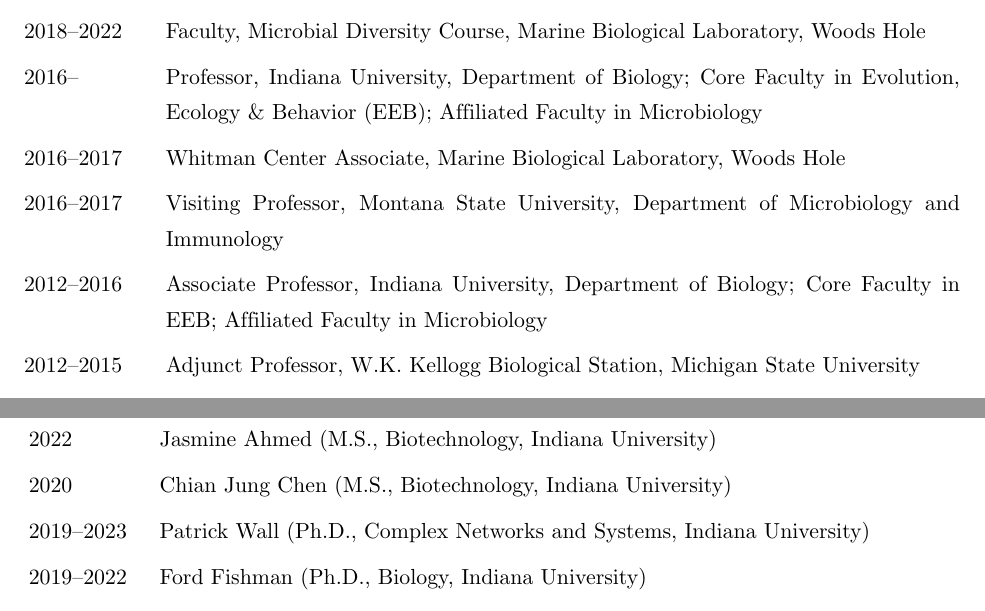
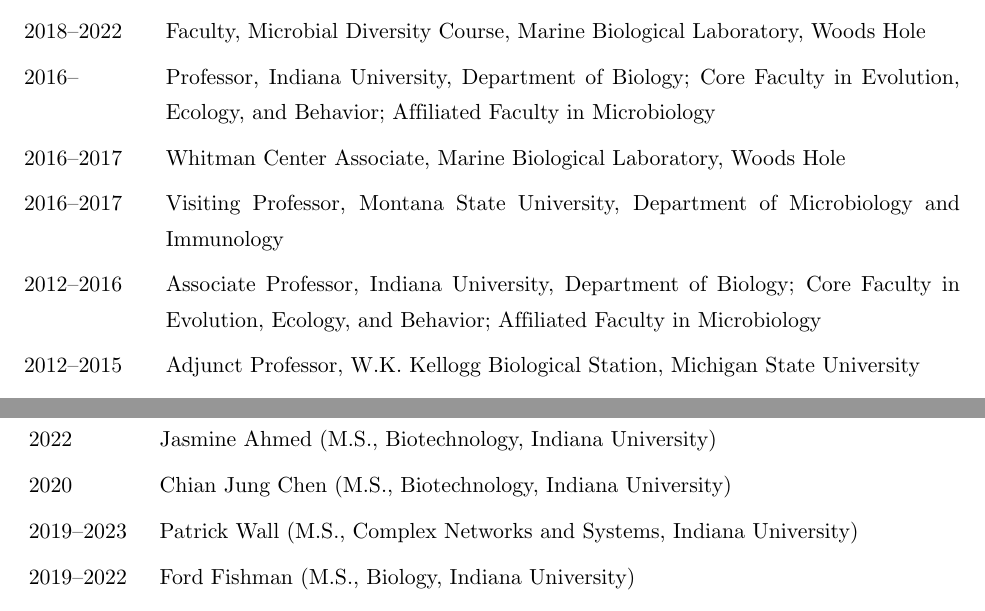
Before and after one commit to LennonLab/cv, a LaTeX CV (cv.tex): two parts of pages 1 and 45 of 45, joined at a grey line, cut so that both start at the same text. Compiled offline with pdfLaTeX.

Commit message:
Updates from Overleaf

```diff
--- a/cv.tex
+++ b/cv.tex
@@ -56,13 +56,13 @@
 2023         & Short-term Visiting Professor, ETH Zürich, Centre for Origin and Prevalence of Life \\
 2020--2024   & Faculty, Complex Networks and Systems, Indiana University \\
 2018--2022   & Faculty, Microbial Diversity Course, Marine Biological Laboratory, Woods Hole \\
-2016--       & Professor, Indiana University, Department of Biology; Core Faculty in Evolution, Ecology \& Behavior (EEB); Affiliated Faculty in Microbiology \\
+2016--       & Professor, Indiana University, Department of Biology; Core Faculty in Evolution, Ecology, and Behavior; Affiliated Faculty in Microbiology \\
 2016--2017   & Whitman Center Associate, Marine Biological Laboratory, Woods Hole \\
 2016--2017   & Visiting Professor, Montana State University, Department of Microbiology and Immunology \\
-2012--2016   & Associate Professor, Indiana University, Department of Biology; Core Faculty in EEB; Affiliated Faculty in Microbiology \\
+2012--2016   & Associate Professor, Indiana University, Department of Biology; Core Faculty in Evolution, Ecology, and Behavior; Affiliated Faculty in Microbiology \\
 2012--2015   & Adjunct Professor, W.K. Kellogg Biological Station, Michigan State University \\
 2012         & Associate Professor, W.K. Kellogg Biological Station, Department of Microbiology and Molecular Genetics, Michigan State University \\
-2011--       & Ad hoc Graduate Faculty, Michigan Technological University \\
+2011--2016   & Ad hoc Graduate Faculty, Michigan Technological University \\
 2008--2012   & Adjunct Professor, Plant Biology Department, Michigan State University \\
 2006--2012   & Assistant Professor, W.K. Kellogg Biological Station, Department of Microbiology and Molecular Genetics, Michigan State University \\
 2004--2006   & Postdoctoral Research Associate, Brown University, Department of Ecology and Evolutionary Biology \\
@@ -1185,8 +1186,8 @@
 2022--     & Joy O’Brien (Ph.D., Biology, Indiana University) \\
 2022       & Jasmine Ahmed (M.S., Biotechnology, Indiana University) \\
 2020       & Chian Jung Chen (M.S., Biotechnology, Indiana University) \\
-2019--2023 & Patrick Wall (Ph.D., Complex Networks and Systems, Indiana University) \\
-2019--2022 & Ford Fishman (Ph.D., Biology, Indiana University) \\
+2019--2023 & Patrick Wall (M.S., Complex Networks and Systems, Indiana University) \\
+2019--2022 & Ford Fishman (M.S., Biology, Indiana University) \\
 2017--     & Emmi Mueller (Ph.D., Biology, Indiana University) \\
 2016--2021 & Roy Moger-Reischer (Ph.D., Biology, Indiana University) \\
 2015--2018 & Venus Kuo (M.S., Biology, Indiana University) \\
```
Also changed, not shown: cv.tex (3 more changed lines).
